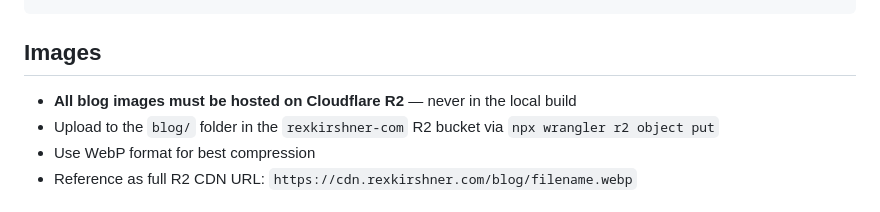
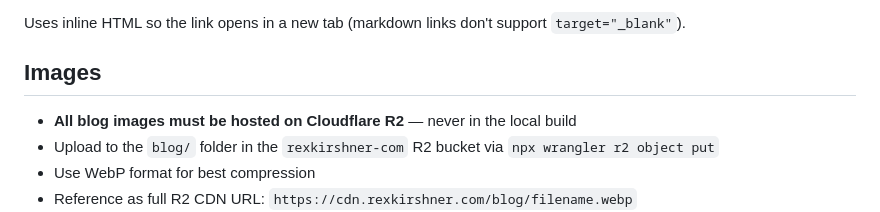
Before and after one commit to rexkirshner/personal-website, a Markdown page: doc/planning/blog-content-guide.md, the part around one of its changes. Drawn GitHub-style.

Commit message:
Update content guide with new-tab convention for Original Appearance
Co-Authored-By: Claude Opus 4.6 <noreply@anthropic.com>

````diff
--- a/doc/planning/blog-content-guide.md
+++ b/doc/planning/blog-content-guide.md
@@ -74,4 +74,6 @@ If the post originally appeared elsewhere, add an italic attribution line at the
 ```
+
+Uses inline HTML so the link opens in a new tab (markdown links don't support `target="_blank"`).
 
 ## Images
 
````
Also changed, not shown: other parts of doc/planning/blog-content-guide.md (+1 -1 lines).
